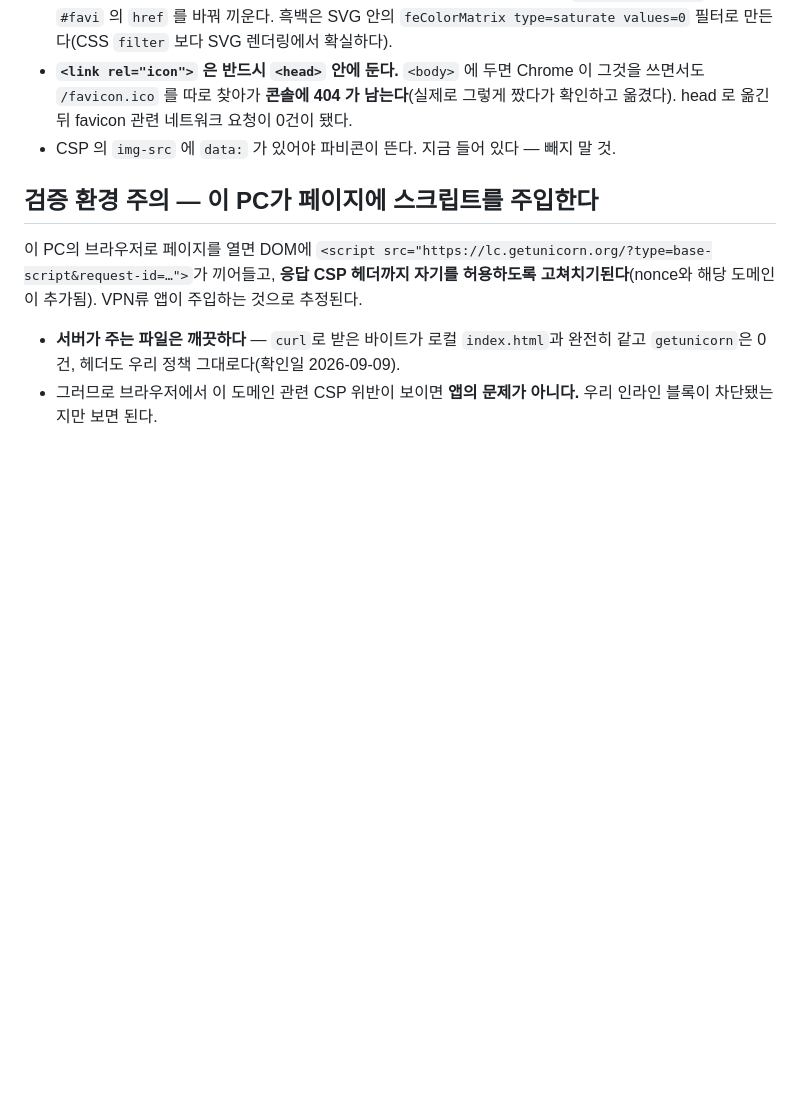
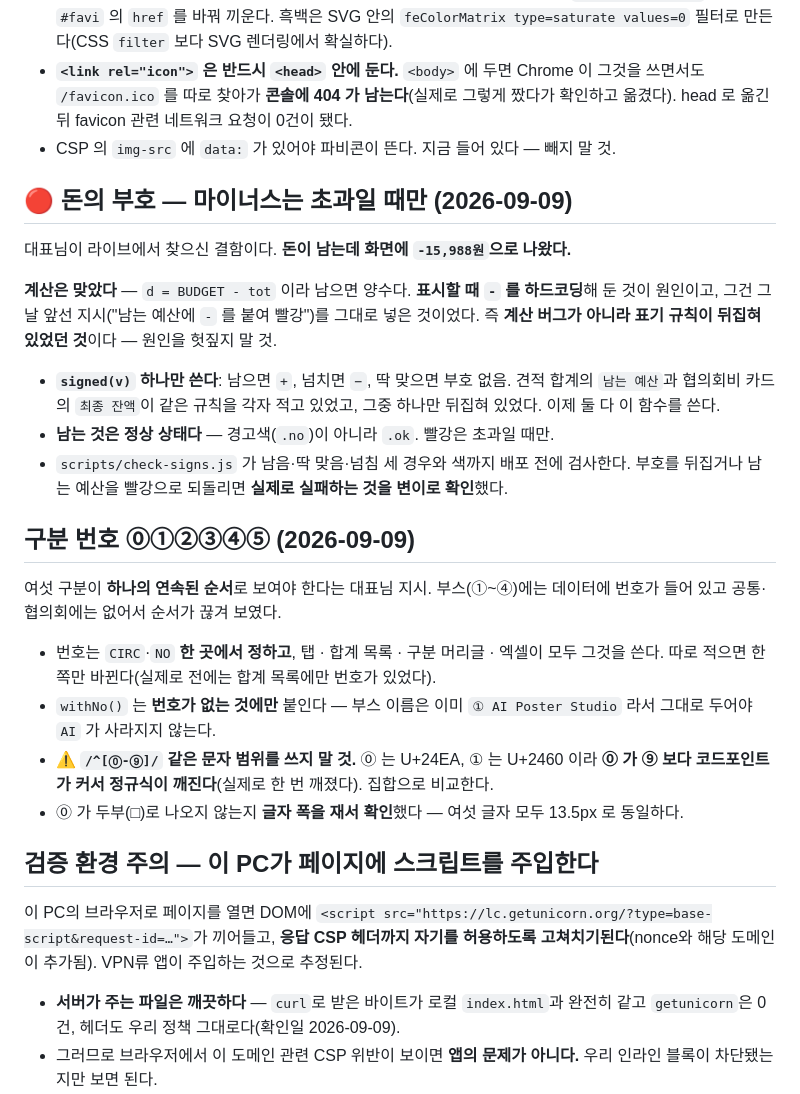
Before and after one commit to edutogether/inky-calculator, a Markdown page: .claude/rules/app.md, the part around the change. Rendered like a GitHub page; blank space fills up the shorter version.

Commit message:
docs: 부호 규칙과 구분 번호 규칙을 app.md에 남김 (승인 Bumm 9/9)
Co-Authored-By: Claude Opus 5 <noreply@anthropic.com>

```diff
--- a/.claude/rules/app.md
+++ b/.claude/rules/app.md
@@ -404,6 +404,34 @@ PDF가 필요하면 **「인쇄하기」에서 프린터를 「Microsoft Print t
   head 로 옮긴 뒤 favicon 관련 네트워크 요청이 0건이 됐다.
 - CSP 의 `img-src` 에 `data:` 가 있어야 파비콘이 뜬다. 지금 들어 있다 — 빼지 말 것.
 
+## 🔴 돈의 부호 — 마이너스는 초과일 때만 (2026-09-09)
+
+대표님이 라이브에서 찾으신 결함이다. **돈이 남는데 화면에 `-15,988원`으로 나왔다.**
+
+**계산은 맞았다** — `d = BUDGET - tot` 이라 남으면 양수다. **표시할 때 `-` 를 하드코딩**해 둔 것이
+원인이고, 그건 그날 앞선 지시("남는 예산에 `-` 를 붙여 빨강")를 그대로 넣은 것이었다.
+즉 **계산 버그가 아니라 표기 규칙이 뒤집혀 있었던 것**이다 — 원인을 헛짚지 말 것.
+
+- **`signed(v)` 하나만 쓴다**: 남으면 `+`, 넘치면 `−`, 딱 맞으면 부호 없음.
+  견적 합계의 `남는 예산`과 협의회비 카드의 `최종 잔액`이 같은 규칙을 각자 적고 있었고,
+  그중 하나만 뒤집혀 있었다. 이제 둘 다 이 함수를 쓴다.
+- **남는 것은 정상 상태다** — 경고색(`.no`)이 아니라 `.ok`. 빨강은 초과일 때만.
+- `scripts/check-signs.js` 가 남음·딱 맞음·넘침 세 경우와 색까지 배포 전에 검사한다.
+  부호를 뒤집거나 남는 예산을 빨강으로 되돌리면 **실제로 실패하는 것을 변이로 확인**했다.
+
+## 구분 번호 ⓪①②③④⑤ (2026-09-09)
+
+여섯 구분이 **하나의 연속된 순서**로 보여야 한다는 대표님 지시. 부스(①~④)에는 데이터에 번호가
+들어 있고 공통·협의회에는 없어서 순서가 끊겨 보였다.
+
+- 번호는 `CIRC`·`NO` **한 곳에서 정하고**, 탭 · 합계 목록 · 구분 머리글 · 엑셀이 모두 그것을 쓴다.
+  따로 적으면 한쪽만 바뀐다(실제로 전에는 합계 목록에만 번호가 있었다).
+- `withNo()` 는 **번호가 없는 것에만** 붙인다 — 부스 이름은 이미 `① AI Poster Studio` 라서
+  그대로 두어야 `AI` 가 사라지지 않는다.
+- ⚠️ **`/^[⓪-⑨]/` 같은 문자 범위를 쓰지 말 것.** ⓪ 는 U+24EA, ① 는 U+2460 이라
+  **⓪ 가 ⑨ 보다 코드포인트가 커서 정규식이 깨진다**(실제로 한 번 깨졌다). 집합으로 비교한다.
+- ⓪ 가 두부(□)로 나오지 않는지 **글자 폭을 재서 확인**했다 — 여섯 글자 모두 13.5px 로 동일하다.
+
 ## 검증 환경 주의 — 이 PC가 페이지에 스크립트를 주입한다
 
 이 PC의 브라우저로 페이지를 열면 DOM에
```
